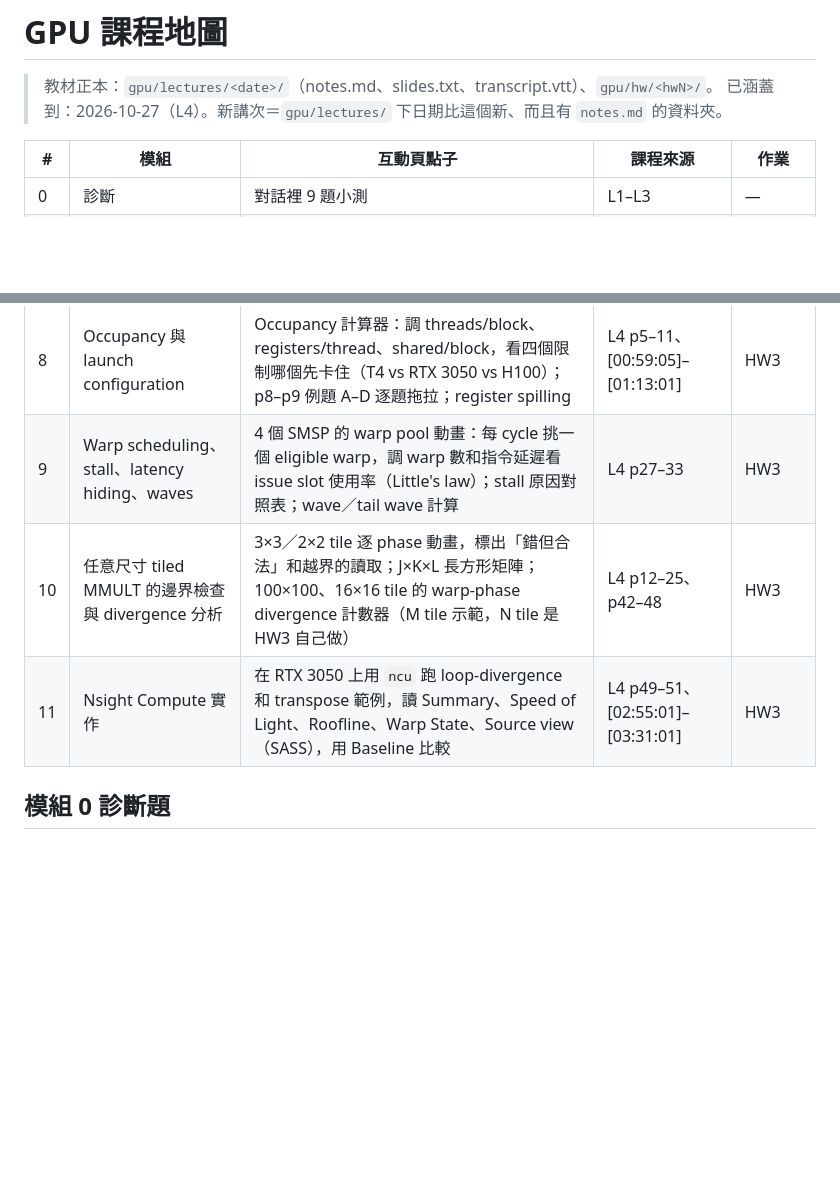
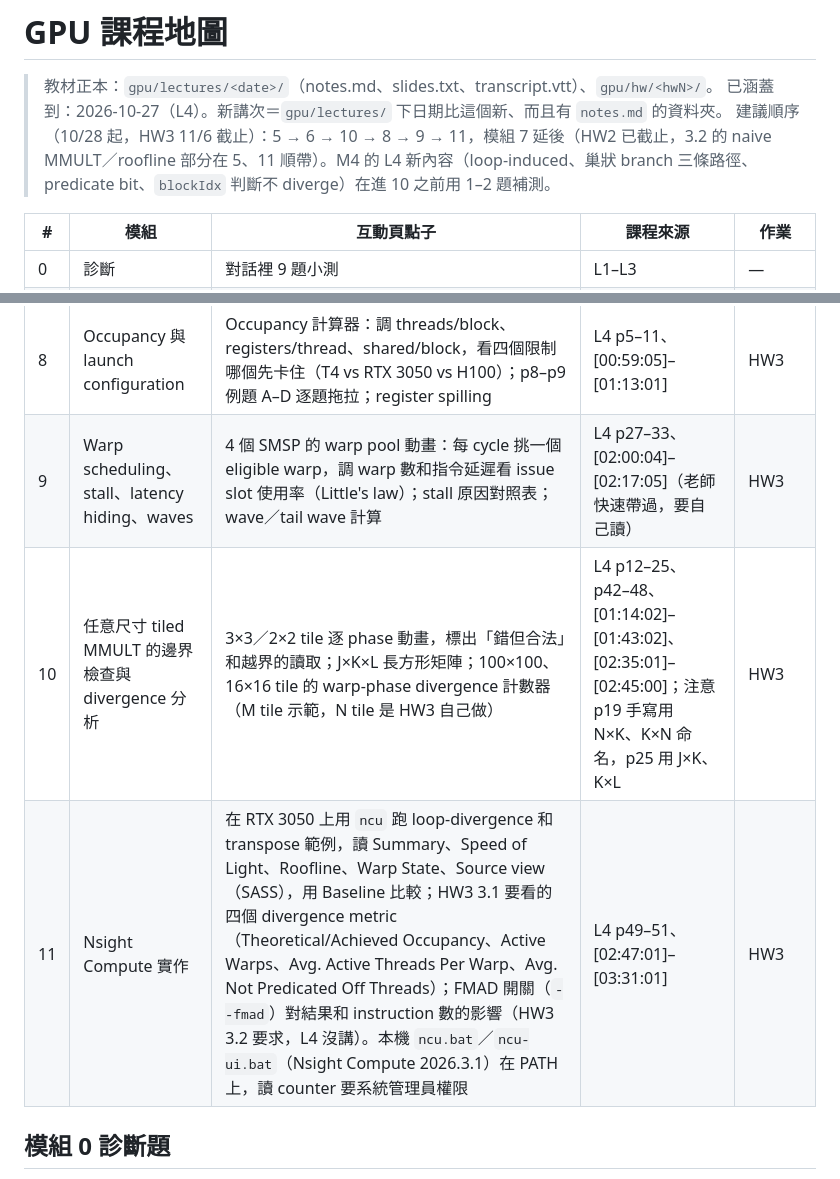
Before and after one commit to mileschintw/fall-2026, a Markdown page: learn/gpu/curriculum.md, 2 parts joined by grey strips. Drawn GitHub-style; blank space fills up the shorter version.

```diff
--- a/learn/gpu/curriculum.md
+++ b/learn/gpu/curriculum.md
@@ -2,6 +2,7 @@
 
 > 教材正本：`gpu/lectures/<date>/`（notes.md、slides.txt、transcript.vtt）、`gpu/hw/<hwN>/`。
 > 已涵蓋到：2026-10-27（L4）。新講次＝`gpu/lectures/` 下日期比這個新、而且有 `notes.md` 的資料夾。
+> 建議順序（10/28 起，HW3 11/6 截止）：5 → 6 → 10 → 8 → 9 → 11，模組 7 延後（HW2 已截止，3.2 的 naive MMULT／roofline 部分在 5、11 順帶）。M4 的 L4 新內容（loop-induced、巢狀 branch 三條路徑、predicate bit、`blockIdx` 判斷不 diverge）在進 10 之前用 1–2 題補測。
 
 | # | 模組 | 互動頁點子 | 課程來源 | 作業 |
 |---|---|---|---|---|
@@ -14,9 +15,9 @@
 | 6 | 記憶體階層、tiling、shared memory | 記憶體金字塔（延遲／容量）；tiled MMULT 的 phase 動畫，即時數 GMEM load；`__syncthreads()` 拿掉會怎樣 | L3 p37–74 | HW2、HW3 |
 | 7 | 拆解 HW2 | Gaussian blur 三種寫法逐行對照；用 `gpu/hw/hw2/results/` 的實測和 ncu 數據讀 roofline | L3 p75–76、HW2 spec | HW2 |
 | 8 | Occupancy 與 launch configuration | Occupancy 計算器：調 threads/block、registers/thread、shared/block，看四個限制哪個先卡住（T4 vs RTX 3050 vs H100）；p8–p9 例題 A–D 逐題拖拉；register spilling | L4 p5–11、[00:59:05]–[01:13:01] | HW3 |
-| 9 | Warp scheduling、stall、latency hiding、waves | 4 個 SMSP 的 warp pool 動畫：每 cycle 挑一個 eligible warp，調 warp 數和指令延遲看 issue slot 使用率（Little's law）；stall 原因對照表；wave／tail wave 計算 | L4 p27–33 | HW3 |
-| 10 | 任意尺寸 tiled MMULT 的邊界檢查與 divergence 分析 | 3×3／2×2 tile 逐 phase 動畫，標出「錯但合法」和越界的讀取；J×K×L 長方形矩陣；100×100、16×16 tile 的 warp-phase divergence 計數器（M tile 示範，N tile 是 HW3 自己做） | L4 p12–25、p42–48 | HW3 |
-| 11 | Nsight Compute 實作 | 在 RTX 3050 上用 `ncu` 跑 loop-divergence 和 transpose 範例，讀 Summary、Speed of Light、Roofline、Warp State、Source view（SASS），用 Baseline 比較 | L4 p49–51、[02:55:01]–[03:31:01] | HW3 |
+| 9 | Warp scheduling、stall、latency hiding、waves | 4 個 SMSP 的 warp pool 動畫：每 cycle 挑一個 eligible warp，調 warp 數和指令延遲看 issue slot 使用率（Little's law）；stall 原因對照表；wave／tail wave 計算 | L4 p27–33、[02:00:04]–[02:17:05]（老師快速帶過，要自己讀） | HW3 |
+| 10 | 任意尺寸 tiled MMULT 的邊界檢查與 divergence 分析 | 3×3／2×2 tile 逐 phase 動畫，標出「錯但合法」和越界的讀取；J×K×L 長方形矩陣；100×100、16×16 tile 的 warp-phase divergence 計數器（M tile 示範，N tile 是 HW3 自己做） | L4 p12–25、p42–48、[01:14:02]–[01:43:02]、[02:35:01]–[02:45:00]；注意 p19 手寫用 N×K、K×N 命名，p25 用 J×K、K×L | HW3 |
+| 11 | Nsight Compute 實作 | 在 RTX 3050 上用 `ncu` 跑 loop-divergence 和 transpose 範例，讀 Summary、Speed of Light、Roofline、Warp State、Source view（SASS），用 Baseline 比較；HW3 3.1 要看的四個 divergence metric（Theoretical/Achieved Occupancy、Active Warps、Avg. Active Threads Per Warp、Avg. Not Predicated Off Threads）；FMAD 開關（`--fmad`）對結果和 instruction 數的影響（HW3 3.2 要求，L4 沒講）。本機 `ncu.bat`／`ncu-ui.bat`（Nsight Compute 2026.3.1）在 PATH 上，讀 counter 要系統管理員權限 | L4 p49–51、[02:47:01]–[03:31:01] | HW3 |
 
 ## 模組 0 診斷題
 目的是找出卡在哪。出題時一次貼出 9 題，告訴學生：每題寫答案、「不會」或「猜：…」，憑現在的理解作答就好。
```
Also changed, not shown: learn/gpu/progress.md (+10 -2 lines).
